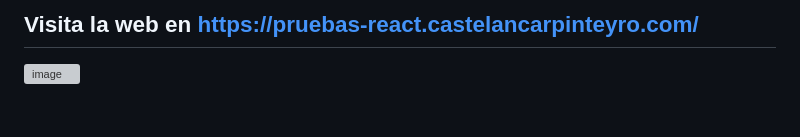
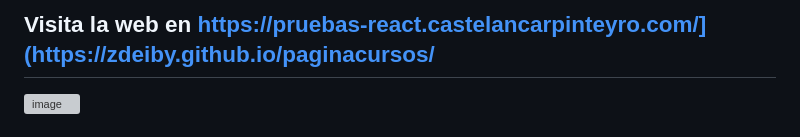
Before and after one commit to zdeiby/paginacursos, a Markdown page: README.md, the part around the change. Drawn GitHub-style; grey boxes are pictures that could not be loaded.

```diff
--- a/README.md
+++ b/README.md
@@ -1,4 +1,4 @@
-## Visita la web en https://pruebas-react.castelancarpinteyro.com/
+## Visita la web en https://pruebas-react.castelancarpinteyro.com/](https://zdeiby.github.io/paginacursos/
 
 ![image](https://user-images.githubusercontent.com/111442309/225583413-beceb1ea-e175-4a03-8f7b-e99e6f241486.png)
 
```
